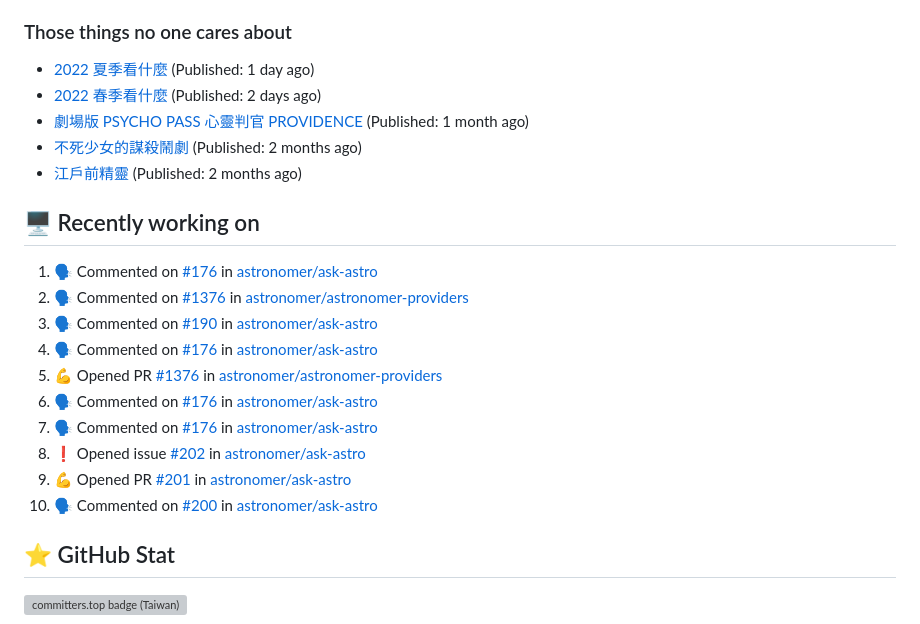
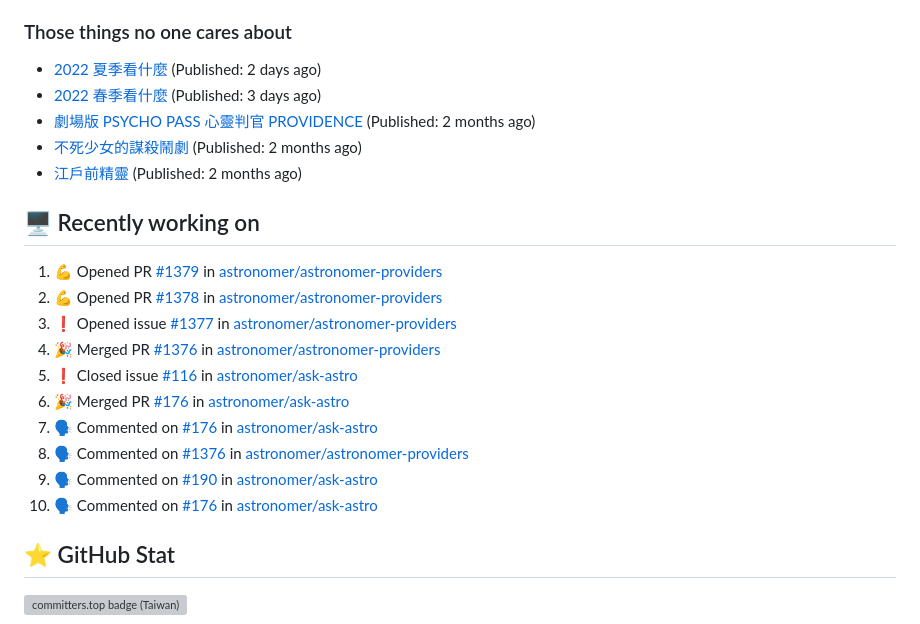
Before and after one commit to Lee-W/Lee-W, a Markdown page: README.md, the part around the change. Rendered like a GitHub page; grey boxes are pictures that could not be loaded.

Commit message:
Update generated README

```diff
--- a/README.md
+++ b/README.md
@@ -26,24 +26,24 @@ I share my technical notes, book digests, and occasional thoughts on my main blo
 
 ### Those things no one cares about
 
-* [2022 夏季看什麼](https://travlog.wei-lee.me/posts/review/2023/12/what-i-watch-in-2022-summer) (Published: 1 day ago)
-* [2022 春季看什麼](https://travlog.wei-lee.me/posts/review-todo/2023/12/what-i-watch-in-2022-sprint) (Published: 2 days ago)
-* [劇場版 PSYCHO PASS 心靈判官 PROVIDENCE](https://travlog.wei-lee.me/posts/review/2023/10/psycho-pass-providence) (Published: 1 month ago)
+* [2022 夏季看什麼](https://travlog.wei-lee.me/posts/review/2023/12/what-i-watch-in-2022-summer) (Published: 2 days ago)
+* [2022 春季看什麼](https://travlog.wei-lee.me/posts/review-todo/2023/12/what-i-watch-in-2022-sprint) (Published: 3 days ago)
+* [劇場版 PSYCHO PASS 心靈判官 PROVIDENCE](https://travlog.wei-lee.me/posts/review/2023/10/psycho-pass-providence) (Published: 2 months ago)
 * [不死少女的謀殺鬧劇](https://travlog.wei-lee.me/posts/review/2023/10/undead-girl-murder-farce) (Published: 2 months ago)
 * [江戶前精靈](https://travlog.wei-lee.me/posts/review/2023/09/edomae-erufu) (Published: 2 months ago)
 
 ## 🖥️ Recently working on
 
-1. 🗣 Commented on [#176](https://github.com/astronomer/ask-astro/issues/176) in [astronomer/ask-astro](https://github.com/astronomer/ask-astro)
-2. 🗣 Commented on [#1376](https://github.com/astronomer/astronomer-providers/issues/1376) in [astronomer/astronomer-providers](https://github.com/astronomer/astronomer-providers)
-3. 🗣 Commented on [#190](https://github.com/astronomer/ask-astro/issues/190) in [astronomer/ask-astro](https://github.com/astronomer/ask-astro)
-4. 🗣 Commented on [#176](https://github.com/astronomer/ask-astro/issues/176) in [astronomer/ask-astro](https://github.com/astronomer/ask-astro)
-5. 💪 Opened PR [#1376](https://github.com/astronomer/astronomer-providers/pull/1376) in [astronomer/astronomer-providers](https://github.com/astronomer/astronomer-providers)
-6. 🗣 Commented on [#176](https://github.com/astronomer/ask-astro/issues/176) in [astronomer/ask-astro](https://github.com/astronomer/ask-astro)
+1. 💪 Opened PR [#1379](https://github.com/astronomer/astronomer-providers/pull/1379) in [astronomer/astronomer-providers](https://github.com/astronomer/astronomer-providers)
+2. 💪 Opened PR [#1378](https://github.com/astronomer/astronomer-providers/pull/1378) in [astronomer/astronomer-providers](https://github.com/astronomer/astronomer-providers)
+3. ❗️ Opened issue [#1377](https://github.com/astronomer/astronomer-providers/issues/1377) in [astronomer/astronomer-providers](https://github.com/astronomer/astronomer-providers)
+4. 🎉 Merged PR [#1376](https://github.com/astronomer/astronomer-providers/pull/1376) in [astronomer/astronomer-providers](https://github.com/astronomer/astronomer-providers)
+5. ❗️ Closed issue [#116](https://github.com/astronomer/ask-astro/issues/116) in [astronomer/ask-astro](https://github.com/astronomer/ask-astro)
+6. 🎉 Merged PR [#176](https://github.com/astronomer/ask-astro/pull/176) in [astronomer/ask-astro](https://github.com/astronomer/ask-astro)
 7. 🗣 Commented on [#176](https://github.com/astronomer/ask-astro/issues/176) in [astronomer/ask-astro](https://github.com/astronomer/ask-astro)
-8. ❗️ Opened issue [#202](https://github.com/astronomer/ask-astro/issues/202) in [astronomer/ask-astro](https://github.com/astronomer/ask-astro)
-9. 💪 Opened PR [#201](https://github.com/astronomer/ask-astro/pull/201) in [astronomer/ask-astro](https://github.com/astronomer/ask-astro)
-10. 🗣 Commented on [#200](https://github.com/astronomer/ask-astro/issues/200) in [astronomer/ask-astro](https://github.com/astronomer/ask-astro)
+8. 🗣 Commented on [#1376](https://github.com/astronomer/astronomer-providers/issues/1376) in [astronomer/astronomer-providers](https://github.com/astronomer/astronomer-providers)
+9. 🗣 Commented on [#190](https://github.com/astronomer/ask-astro/issues/190) in [astronomer/ask-astro](https://github.com/astronomer/ask-astro)
+10. 🗣 Commented on [#176](https://github.com/astronomer/ask-astro/issues/176) in [astronomer/ask-astro](https://github.com/astronomer/ask-astro)
 
 
 ## ⭐ GitHub Stat
```
